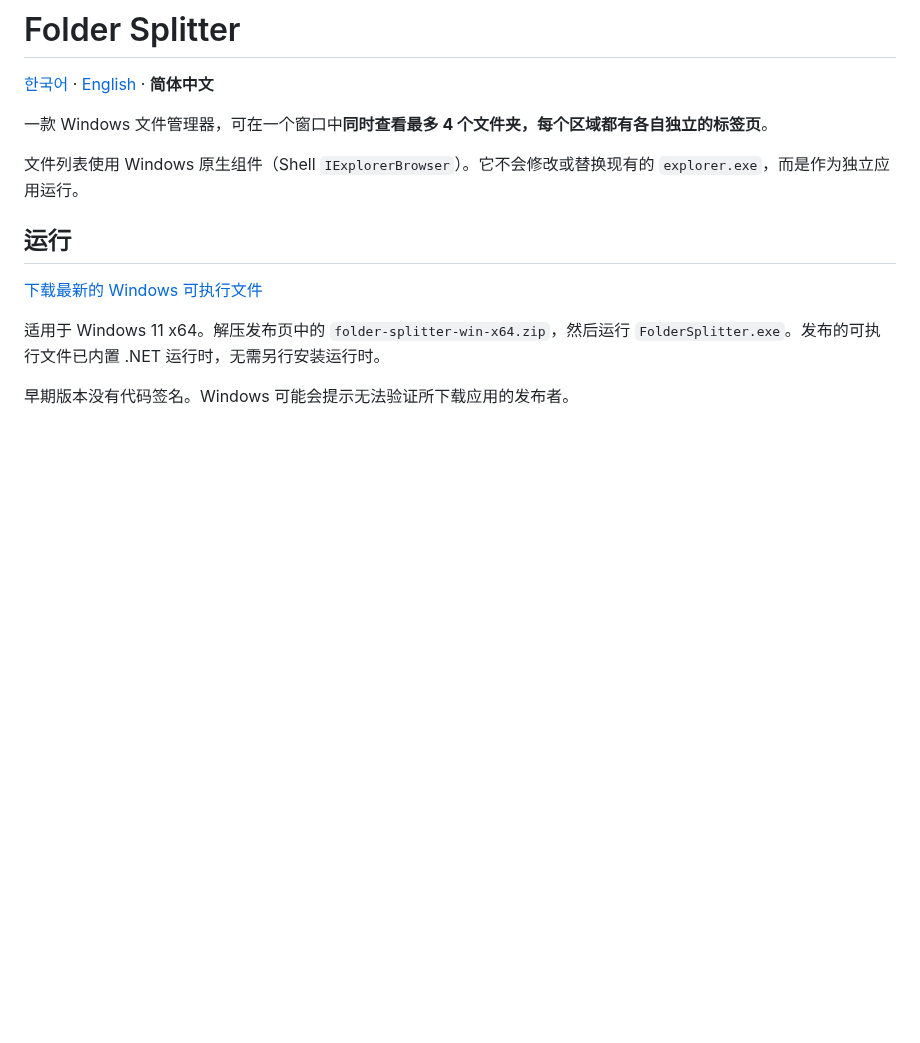
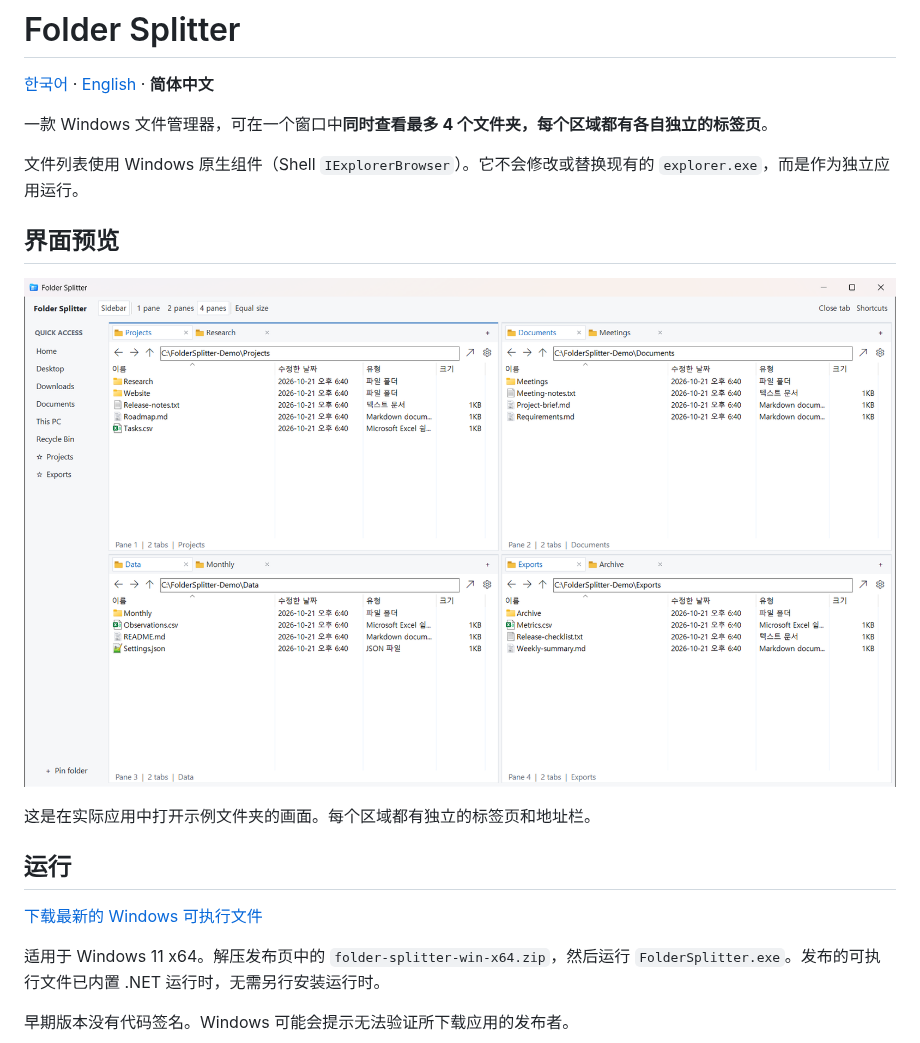
Before and after one commit to HSoo-Kim/folder-splitter, a Markdown page: README.zh-CN.md, the part around the change. Drawn GitHub-style; pictures changed too: docs/images/folder-splitter-overview.png (added); blank space fills up the shorter version.

```diff
--- a/README.zh-CN.md
+++ b/README.zh-CN.md
@@ -7,6 +7,12 @@
 一款 Windows 文件管理器，可在一个窗口中**同时查看最多 4 个文件夹，每个区域都有各自独立的标签页**。
 
 文件列表使用 Windows 原生组件（Shell `IExplorerBrowser`）。它不会修改或替换现有的 `explorer.exe`，而是作为独立应用运行。
+
+## 界面预览
+
+![Folder Splitter 的四分屏界面与各区域的独立标签页](docs/images/folder-splitter-overview.png)
+
+这是在实际应用中打开示例文件夹的画面。每个区域都有独立的标签页和地址栏。
 
 ## 运行
 
```
Also changed, not shown: README.en.md (+6 -0 lines), README.md (+6 -0 lines).
